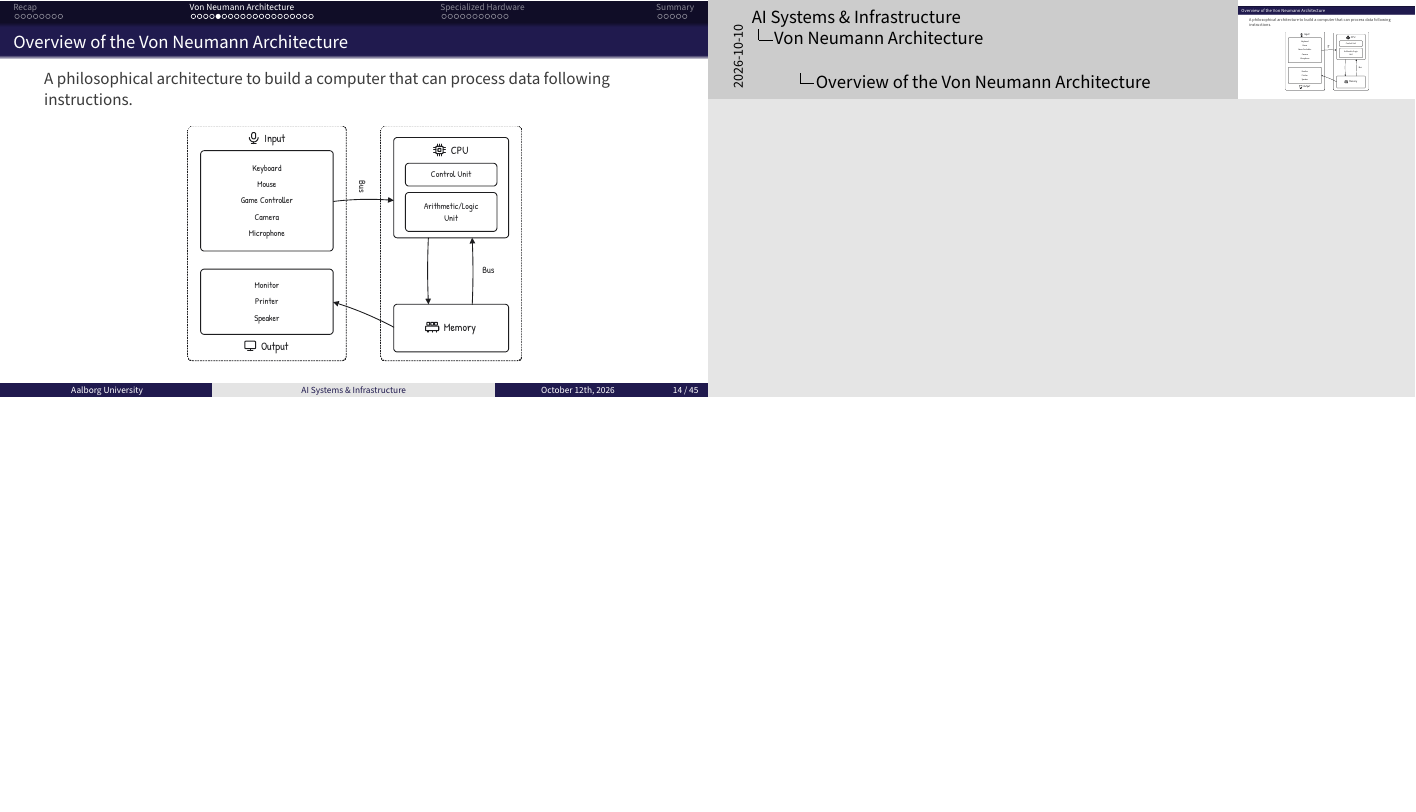
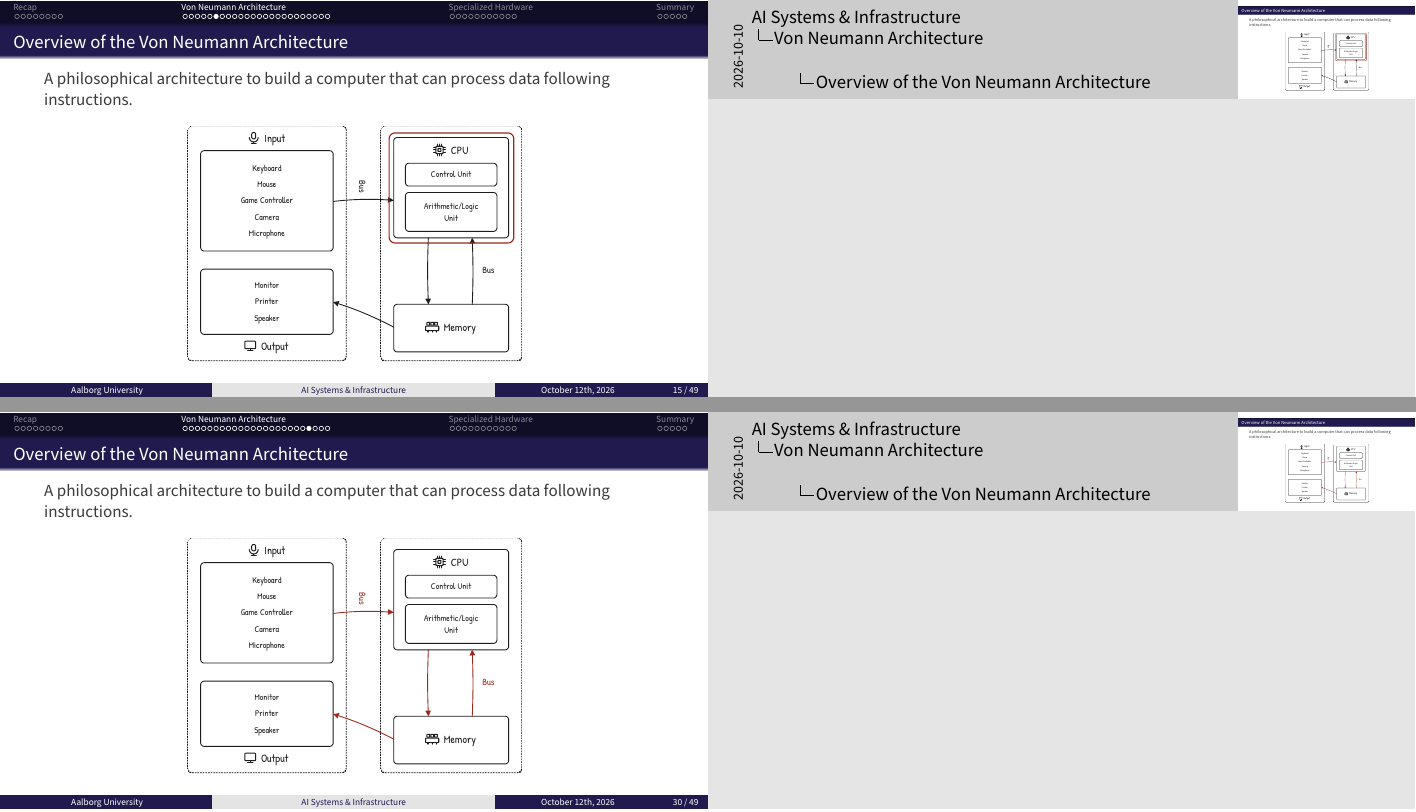
Before and after one commit to AI-Systems-Infrastructure/slides-b-1, LaTeX slides (main.tex): page 15 of 47 before the commit and pages 16 and 31 of 51 after it, the two joined at a grey line, the shorter picture padded with empty space. Compiled offline with pdfLaTeX.

Commit message:
feat: highlight each von neumann component before its slides
- Add architecture figure variants with the CPU, memory, and I/O outlined in red
- Add an architecture figure variant with the bus arrows and labels in red
- Repeat the architecture overview frame before the CPU, memory, I/O, and bus slides with the matching variant

```diff
--- a/main.tex
+++ b/main.tex
@@ -240,6 +240,16 @@ subsubsectionstyle=show/shaded/hide]
   \end{figure}
 \end{frame}
 
+\begin{frame}{Overview of the Von Neumann Architecture}
+  A philosophical architecture to build a computer that can process data following instructions.
+
+  \begin{figure}[htpb]
+      \begin{center}
+          \includegraphics[width=0.9\textwidth,height=0.72\textheight,keepaspectratio]{module-b1-computer-architecture-cpu}
+      \end{center}
+  \end{figure}
+\end{frame}
+
 \begin{frame}{Central Processing Unit (CPU)}
   Processes instructions on data. Composed of two sub-components: the arithmetic logic unit (ALU) and the control unit (CU).
 
@@ -336,3 +346,5 @@ subsubsectionstyle=show/shaded/hide]
   \end{figure}
 \end{frame}
 
+\begin{frame}{Overview of the Von Neumann Architecture}
+  A philosophical architecture to build a computer that can process data following instructions.
@@ -387,0 +412,2 @@ subsubsectionstyle=show/shaded/hide]
+\begin{frame}{Overview of the Von Neumann Architecture}
+  A philosophical architecture to build a computer that can process data following instructions.
@@ -465,6 +495,16 @@ subsubsectionstyle=show/shaded/hide]
   \end{figure}
 \end{frame}
 
+
+\begin{frame}{Overview of the Von Neumann Architecture}
+  A philosophical architecture to build a computer that can process data following instructions.
+
+  \begin{figure}[htpb]
+      \begin{center}
+          \includegraphics[width=0.9\textwidth,height=0.72\textheight,keepaspectratio]{module-b1-computer-architecture-bus}
+      \end{center}
+  \end{figure}
+\end{frame}
 
 \begin{frame}{Bus}
   A unified pathway that connects all components, where instructions and data flow through.
```
Also changed, not shown: figures/module-b1-computer-architecture-bus.pdf (added), figures/module-b1-computer-architecture-cpu.pdf (added), figures/module-b1-computer-architecture-io.pdf (added), figures/module-b1-computer-architecture-memory.pdf (added), main.tex (16 more changed lines).
